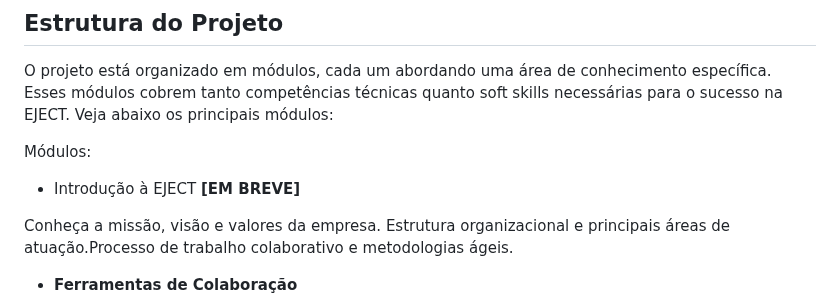
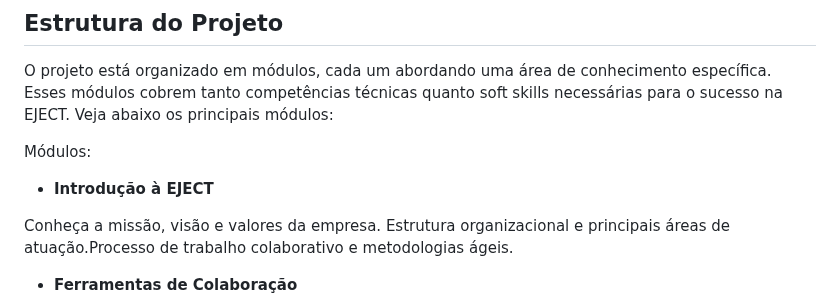
Before and after one commit to Educhior/EJECT_Trilha_de_Conhecimento, a Markdown page: README.md, the part around the change. GitHub-like rendering.

```diff
--- a/README.md
+++ b/README.md
@@ -21,7 +21,7 @@ O projeto está organizado em módulos, cada um abordando uma área de conhecime
 
 Módulos:
 
-- Introdução à EJECT **[EM BREVE]**
+- **Introdução à EJECT**
 
 Conheça a missão, visão e valores da empresa.
 Estrutura organizacional e principais áreas de atuação.Processo de trabalho colaborativo e metodologias ágeis.
```
